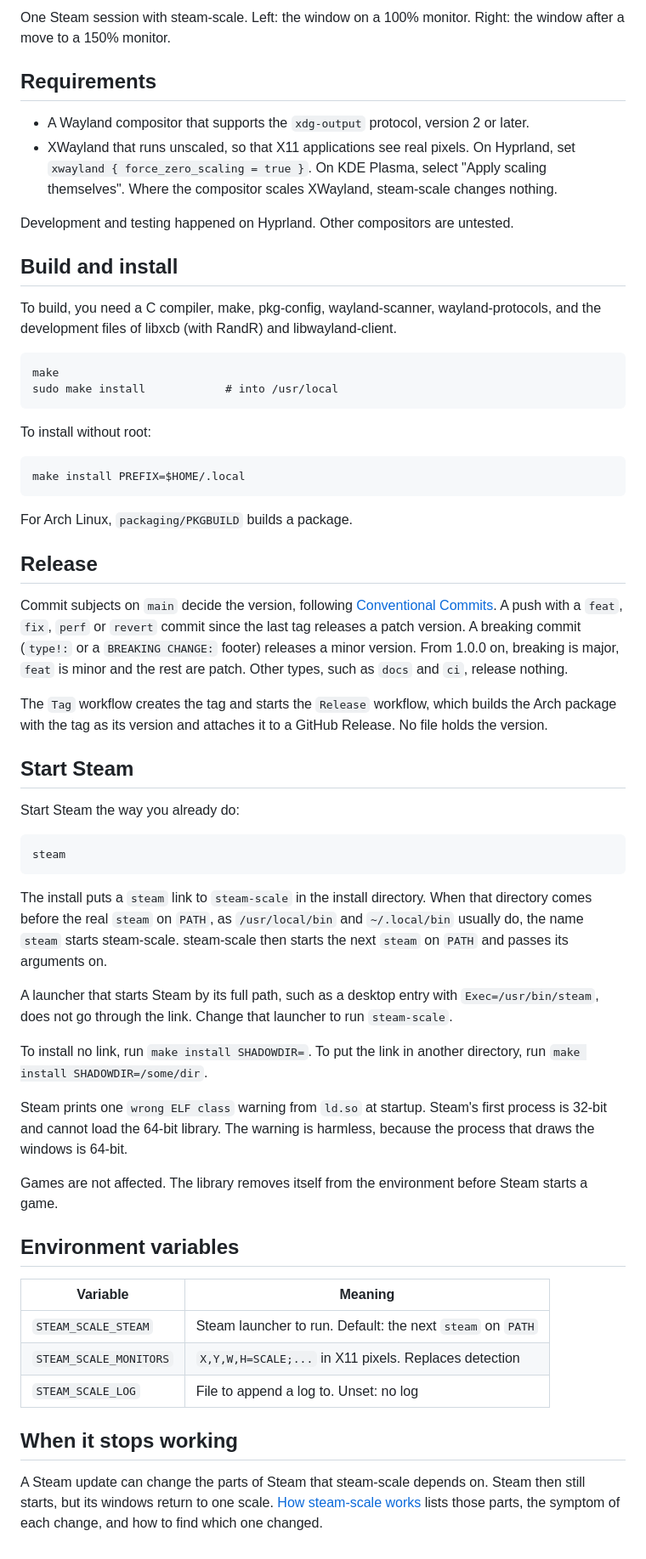
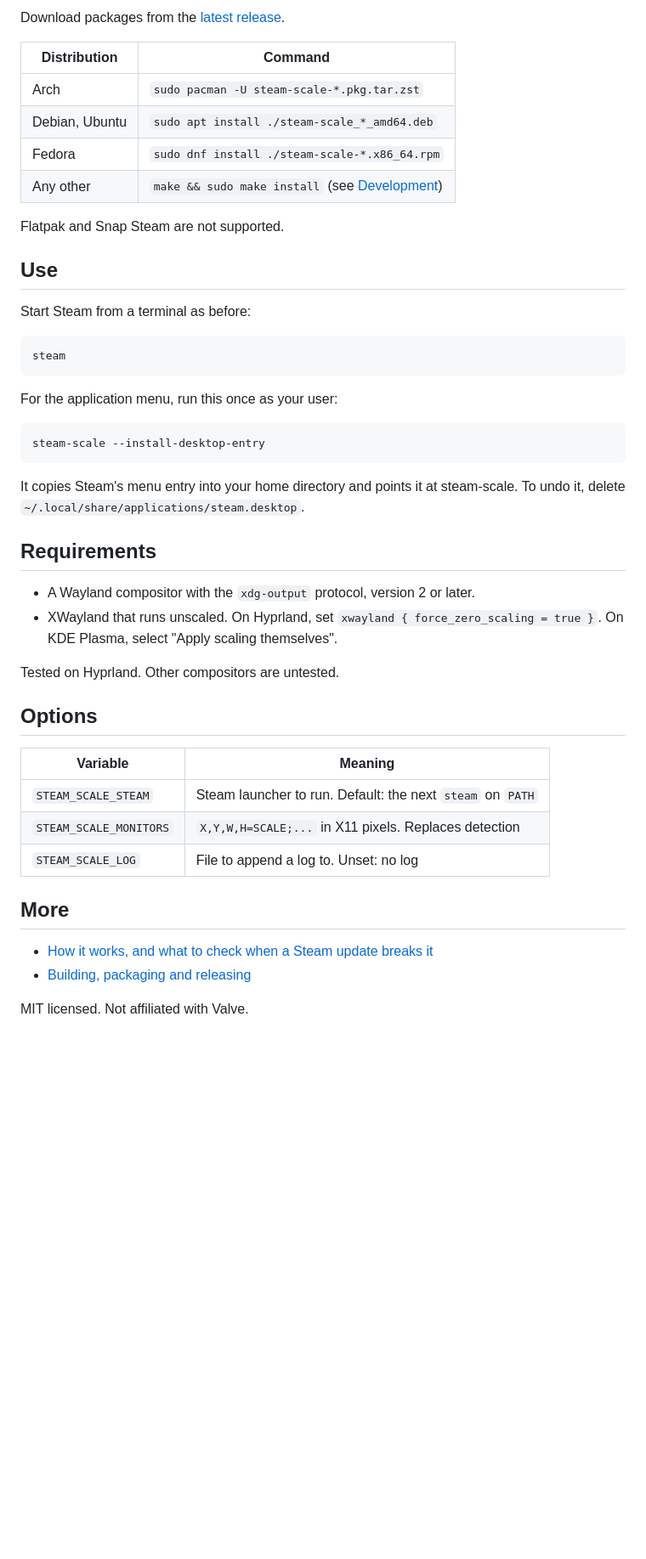
Before and after one commit to MasonRhodesDev/steam-scale, a Markdown page: README.md, the part around one of its changes. Shown at 85% size. Drawn GitHub-style; blank space fills up the shorter version.

```diff
--- a/README.md
+++ b/README.md
@@ -16,62 +15,37 @@ are the same number of screen pixels.
 
-One Steam session with steam-scale. Left: the window on a 100% monitor. Right: the window after a move to a
-150% monitor.
+Download packages from the [latest release](https://github.com/MasonRhodesDev/steam-scale/releases/latest).
+
+| Distribution | Command |
+|--------------|---------|
+| Arch | `sudo pacman -U steam-scale-*.pkg.tar.zst` |
+| Debian, Ubuntu | `sudo apt install ./steam-scale_*_amd64.deb` |
+| Fedora | `sudo dnf install ./steam-scale-*.x86_64.rpm` |
+| Any other | `make && sudo make install` (see [Development](docs/development.md)) |
+
+Flatpak and Snap Steam are not supported.
+
+## Use
+
+Start Steam from a terminal as before:
+
+    steam
+
+For the application menu, run this once as your user:
+
+    steam-scale --install-desktop-entry
+
+It copies Steam's menu entry into your home directory and points it at steam-scale. To undo it, delete
+`~/.local/share/applications/steam.desktop`.
 
 ## Requirements
 
-- A Wayland compositor that supports the `xdg-output` protocol, version 2 or later.
-- XWayland that runs unscaled, so that X11 applications see real pixels. On Hyprland, set
-  `xwayland { force_zero_scaling = true }`. On KDE Plasma, select "Apply scaling themselves". Where the
-  compositor scales XWayland, steam-scale changes nothing.
+- A Wayland compositor with the `xdg-output` protocol, version 2 or later.
+- XWayland that runs unscaled. On Hyprland, set `xwayland { force_zero_scaling = true }`. On KDE Plasma,
+  select "Apply scaling themselves".
 
-Development and testing happened on Hyprland. Other compositors are untested.
+Tested on Hyprland. Other compositors are untested.
 
-## Build and install
-
-To build, you need a C compiler, make, pkg-config, wayland-scanner, wayland-protocols, and the development
-files of libxcb (with RandR) and libwayland-client.
-
-    make
-    sudo make install            # into /usr/local
-
-To install without root:
-
-    make install PREFIX=$HOME/.local
-
-For Arch Linux, `packaging/PKGBUILD` builds a package.
-
-## Release
-
-Commit subjects on `main` decide the version, following [Conventional Commits](https://www.conventionalcommits.org).
-A push with a `feat`, `fix`, `perf` or `revert` commit since the last tag releases a patch version. A breaking
-commit (`type!:` or a `BREAKING CHANGE:` footer) releases a minor version. From 1.0.0 on, breaking is major,
-`feat` is minor and the rest are patch. Other types, such as `docs` and `ci`, release nothing.
-
-The `Tag` workflow creates the tag and starts the `Release` workflow, which builds the Arch package with the
-tag as its version and attaches it to a GitHub Release. No file holds the version.
-
-## Start Steam
-
-Start Steam the way you already do:
-
-    steam
-
-The install puts a `steam` link to `steam-scale` in the install directory. When that directory comes before
-the real `steam` on `PATH`, as `/usr/local/bin` and `~/.local/bin` usually do, the name `steam` starts
-steam-scale. steam-scale then starts the next `steam` on `PATH` and passes its arguments on.
-
-A launcher that starts Steam by its full path, such as a desktop entry with `Exec=/usr/bin/steam`, does not
-go through the link. Change that launcher to run `steam-scale`.
-
-To install no link, run `make install SHADOWDIR=`. To put the link in another directory, run
-`make install SHADOWDIR=/some/dir`.
-
-Steam prints one `wrong ELF class` warning from `ld.so` at startup. Steam's first process is 32-bit and cannot
-load the 64-bit library. The warning is harmless, because the process that draws the windows is 64-bit.
-
-Games are not affected. The library removes itself from the environment before Steam starts a game.
-
-## Environment variables
+## Options
 
 | Variable | Meaning |
 |----------|---------|
@@ -79,8 +53,9 @@ Games are not affected. The library removes itself from the environment before S
 | `STEAM_SCALE_MONITORS` | `X,Y,W,H=SCALE;...` in X11 pixels. Replaces detection |
 | `STEAM_SCALE_LOG` | File to append a log to. Unset: no log |
 
-## When it stops working
+## More
 
-A Steam update can change the parts of Steam that steam-scale depends on. Steam then still starts, but its
-windows return to one scale. [How steam-scale works](docs/internals.md) lists those parts, the symptom of each
-change, and how to find which one changed.
+- [How it works, and what to check when a Steam update breaks it](docs/internals.md)
+- [Building, packaging and releasing](docs/development.md)
+
+MIT licensed. Not affiliated with Valve.
```
Also changed, not shown: other parts of README.md (+7 -8 lines), docs/development.md (added, +46 -0 lines), docs/before-after.png (added), 6 other files.
